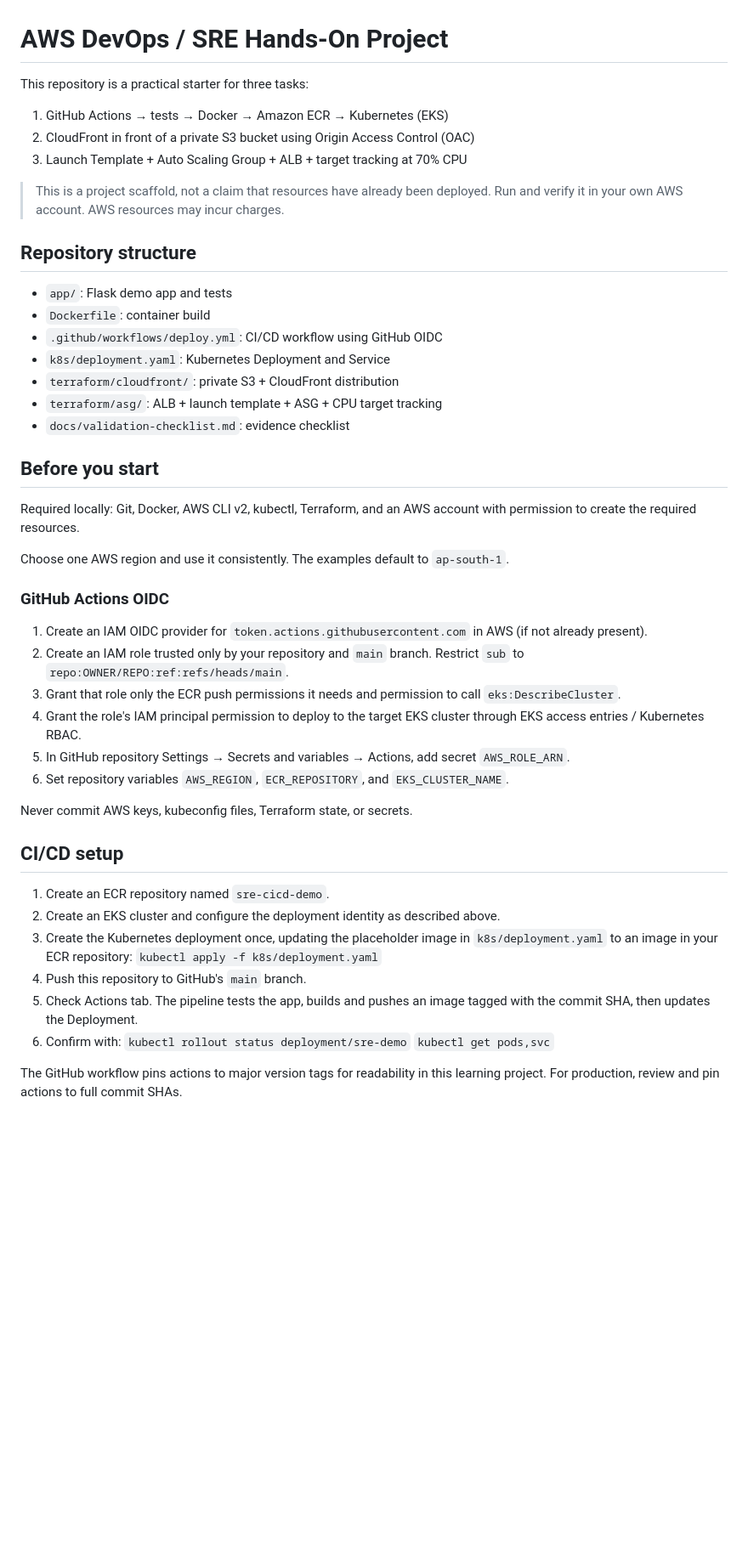
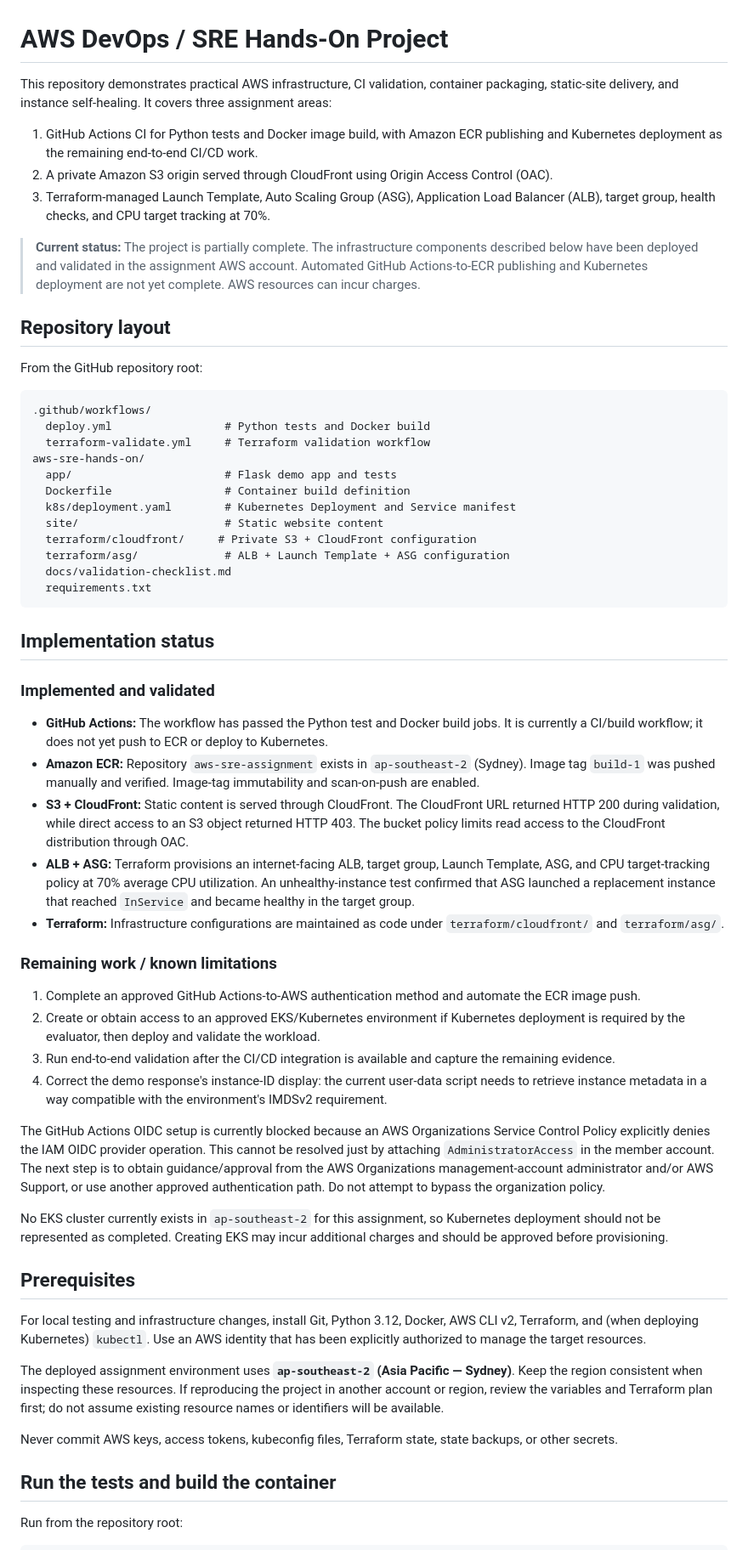
Before and after one commit to pranavmkharat-dot/aws-sre-assignment, a Markdown page: aws-sre-hands-on/README.md, the part around one of its changes. Shown at 85% size. Drawn GitHub-style; blank space fills up the shorter version.

````diff
--- a/aws-sre-hands-on/README.md
+++ b/aws-sre-hands-on/README.md
@@ -1,49 +1,62 @@
 # AWS DevOps / SRE Hands-On Project
 
-This repository is a practical starter for three tasks:
-1. GitHub Actions → tests → Docker → Amazon ECR → Kubernetes (EKS)
-2. CloudFront in front of a private S3 bucket using Origin Access Control (OAC)
-3. Launch Template + Auto Scaling Group + ALB + target tracking at 70% CPU
+This repository demonstrates practical AWS infrastructure, CI validation, container packaging, static-site delivery, and instance self-healing. It covers three assignment areas:
 
-> This is a project scaffold, not a claim that resources have already been deployed. Run and verify it in your own AWS account. AWS resources may incur charges.
+1. GitHub Actions CI for Python tests and Docker image build, with Amazon ECR publishing and Kubernetes deployment as the remaining end-to-end CI/CD work.
+2. A private Amazon S3 origin served through CloudFront using Origin Access Control (OAC).
+3. Terraform-managed Launch Template, Auto Scaling Group (ASG), Application Load Balancer (ALB), target group, health checks, and CPU target tracking at 70%.
 
-## Repository structure
+> **Current status:** The project is partially complete. The infrastructure components described below have been deployed and validated in the assignment AWS account. Automated GitHub Actions-to-ECR publishing and Kubernetes deployment are not yet complete. AWS resources can incur charges.
 
-- `app/`: Flask demo app and tests
-- `Dockerfile`: container build
-- `.github/workflows/deploy.yml`: CI/CD workflow using GitHub OIDC
-- `k8s/deployment.yaml`: Kubernetes Deployment and Service
-- `terraform/cloudfront/`: private S3 + CloudFront distribution
-- `terraform/asg/`: ALB + launch template + ASG + CPU target tracking
-- `docs/validation-checklist.md`: evidence checklist
+## Repository layout
 
-## Before you start
+From the GitHub repository root:
 
-Required locally: Git, Docker, AWS CLI v2, kubectl, Terraform, and an AWS account with permission to create the required resources.
+```text
+.github/workflows/
+  deploy.yml                 # Python tests and Docker build
+  terraform-validate.yml     # Terraform validation workflow
+aws-sre-hands-on/
+  app/                       # Flask demo app and tests
+  Dockerfile                 # Container build definition
+  k8s/deployment.yaml        # Kubernetes Deployment and Service manifest
+  site/                      # Static website content
+  terraform/cloudfront/     # Private S3 + CloudFront configuration
+  terraform/asg/             # ALB + Launch Template + ASG configuration
+  docs/validation-checklist.md
+  requirements.txt
+```
 
-Choose one AWS region and use it consistently. The examples default to `ap-south-1`.
+## Implementation status
 
-### GitHub Actions OIDC
+### Implemented and validated
 
-1. Create an IAM OIDC provider for `token.actions.githubusercontent.com` in AWS (if not already present).
-2. Create an IAM role trusted only by your repository and `main` branch. Restrict `sub` to `repo:OWNER/REPO:ref:refs/heads/main`.
-3. Grant that role only the ECR push permissions it needs and permission to call `eks:DescribeCluster`.
-4. Grant the role's IAM principal permission to deploy to the target EKS cluster through EKS access entries / Kubernetes RBAC.
-5. In GitHub repository Settings → Secrets and variables → Actions, add secret `AWS_ROLE_ARN`.
-6. Set repository variables `AWS_REGION`, `ECR_REPOSITORY`, and `EKS_CLUSTER_NAME`.
+- **GitHub Actions:** The workflow has passed the Python test and Docker build jobs. It is currently a CI/build workflow; it does not yet push to ECR or deploy to Kubernetes.
+- **Amazon ECR:** Repository `aws-sre-assignment` exists in `ap-southeast-2` (Sydney). Image tag `build-1` was pushed manually and verified. Image-tag immutability and scan-on-push are enabled.
+- **S3 + CloudFront:** Static content is served through CloudFront. The CloudFront URL returned HTTP 200 during validation, while direct access to an S3 object returned HTTP 403. The bucket policy limits read access to the CloudFront distribution through OAC.
+- **ALB + ASG:** Terraform provisions an internet-facing ALB, target group, Launch Template, ASG, and CPU target-tracking policy at 70% average CPU utilization. An unhealthy-instance test confirmed that ASG launched a replacement instance that reached `InService` and became healthy in the target group.
+- **Terraform:** Infrastructure configurations are maintained as code under `terraform/cloudfront/` and `terraform/asg/`.
 
-Never commit AWS keys, kubeconfig files, Terraform state, or secrets.
+### Remaining work / known limitations
 
-## CI/CD setup
+1. Complete an approved GitHub Actions-to-AWS authentication method and automate the ECR image push.
+2. Create or obtain access to an approved EKS/Kubernetes environment if Kubernetes deployment is required by the evaluator, then deploy and validate the workload.
+3. Run end-to-end validation after the CI/CD integration is available and capture the remaining evidence.
+4. Correct the demo response's instance-ID display: the current user-data script needs to retrieve instance metadata in a way compatible with the environment's IMDSv2 requirement.
 
-1. Create an ECR repository named `sre-cicd-demo`.
-2. Create an EKS cluster and configure the deployment identity as described above.
-3. Create the Kubernetes deployment once, updating the placeholder image in `k8s/deployment.yaml` to an image in your ECR repository:
-   `kubectl apply -f k8s/deployment.yaml`
-4. Push this repository to GitHub's `main` branch.
-5. Check Actions tab. The pipeline tests the app, builds and pushes an image tagged with the commit SHA, then updates the Deployment.
-6. Confirm with:
-   `kubectl rollout status deployment/sre-demo`
-   `kubectl get pods,svc`
+The GitHub Actions OIDC setup is currently blocked because an AWS Organizations Service Control Policy explicitly denies the IAM OIDC provider operation. This cannot be resolved just by attaching `AdministratorAccess` in the member account. The next step is to obtain guidance/approval from the AWS Organizations management-account administrator and/or AWS Support, or use another approved authentication path. Do not attempt to bypass the organization policy.
 
-The GitHub workflow pins actions to major version tags for readability in this learning project. For production, review and pin actions to full commit SHAs.
+No EKS cluster currently exists in `ap-southeast-2` for this assignment, so Kubernetes deployment should not be represented as completed. Creating EKS may incur additional charges and should be approved before provisioning.
+
+## Prerequisites
+
+For local testing and infrastructure changes, install Git, Python 3.12, Docker, AWS CLI v2, Terraform, and (when deploying Kubernetes) `kubectl`. Use an AWS identity that has been explicitly authorized to manage the target resources.
+
+The deployed assignment environment uses **`ap-southeast-2` (Asia Pacific — Sydney)**. Keep the region consistent when inspecting these resources. If reproducing the project in another account or region, review the variables and Terraform plan first; do not assume existing resource names or identifiers will be available.
+
+Never commit AWS keys, access tokens, kubeconfig files, Terraform state, state backups, or other secrets.
+
+## Run the tests and build the container
+
+Run from the repository root:
+
````
Also changed, not shown: other parts of aws-sre-hands-on/README.md (+94 -33 lines).
